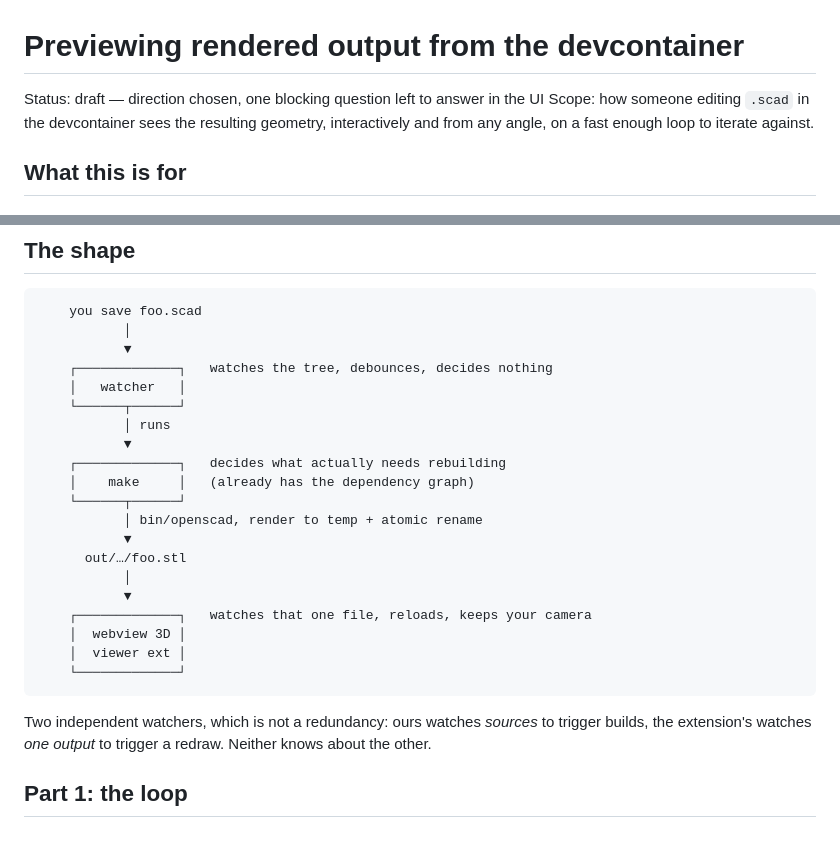
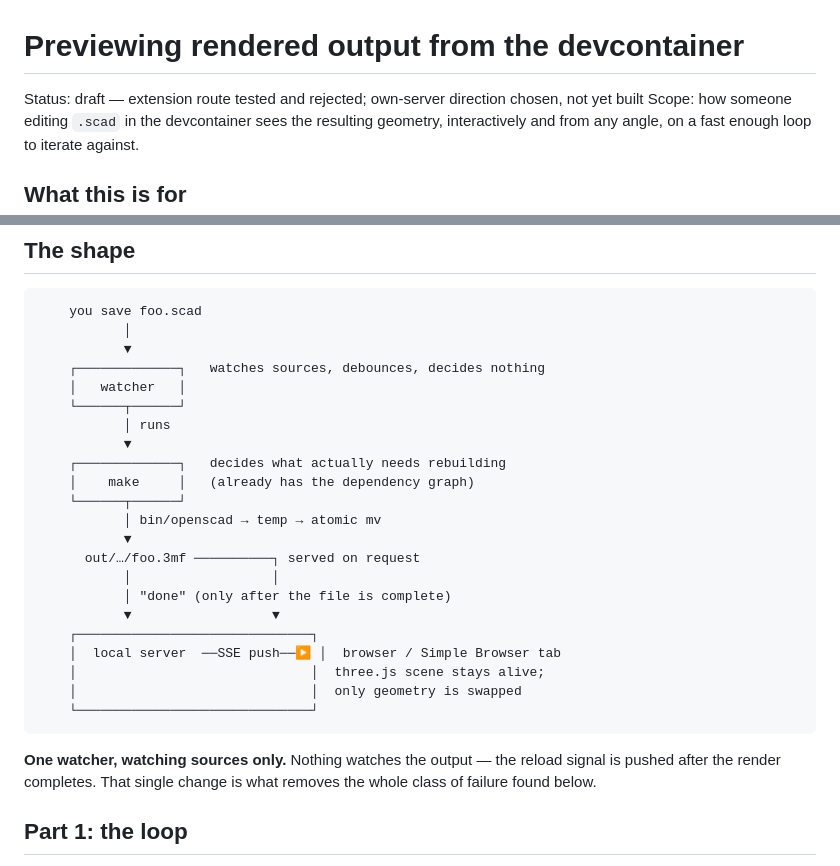
Before and after one commit to krelinga/3d, a Markdown page: docs/design/previews.md, 2 parts joined by grey strips. Rendered like a GitHub page; blank space fills up the shorter version.

````diff
--- a/docs/design/previews.md
+++ b/docs/design/previews.md
@@ -1,6 +1,6 @@
 # Previewing rendered output from the devcontainer
 
-Status: draft — direction chosen, one blocking question left to answer in the UI
+Status: draft — extension route tested and rejected; own-server direction chosen, not yet built
 Scope: how someone editing `.scad` in the devcontainer sees the resulting
 geometry, interactively and from any angle, on a fast enough loop to iterate
 against.
@@ -33,7 +33,7 @@ Everything below assumes the toolchain design in
     you save foo.scad
            │
            ▼
-    ┌─────────────┐   watches the tree, debounces, decides nothing
+    ┌─────────────┐   watches sources, debounces, decides nothing
     │   watcher   │
     └──────┬──────┘
            │ runs
@@ -41,20 +41,22 @@ Everything below assumes the toolchain design in
     ┌─────────────┐   decides what actually needs rebuilding
     │    make     │   (already has the dependency graph)
     └──────┬──────┘
-           │ bin/openscad, render to temp + atomic rename
+           │ bin/openscad → temp → atomic mv
            ▼
-      out/…/foo.stl
-           │
-           ▼
-    ┌─────────────┐   watches that one file, reloads, keeps your camera
-    │  webview 3D │
-    │  viewer ext │
-    └─────────────┘
+      out/…/foo.3mf ──────────┐ served on request
+           │                  │
+           │ "done" (only after the file is complete)
+           ▼                  ▼
+    ┌──────────────────────────────┐
+    │  local server  ──SSE push──▶ │  browser / Simple Browser tab
+    │                              │  three.js scene stays alive;
+    │                              │  only geometry is swapped
+    └──────────────────────────────┘
 ```
 
-Two independent watchers, which is not a redundancy: ours watches *sources*
-to trigger builds, the extension's watches *one output* to trigger a redraw.
-Neither knows about the other.
+**One watcher, watching sources only.** Nothing watches the output — the
+reload signal is pushed after the render completes. That single change is
+what removes the whole class of failure found below.
 
 ## Part 1: the loop
 
````
Also changed, not shown: other parts of docs/design/previews.md (+154 -91 lines).
